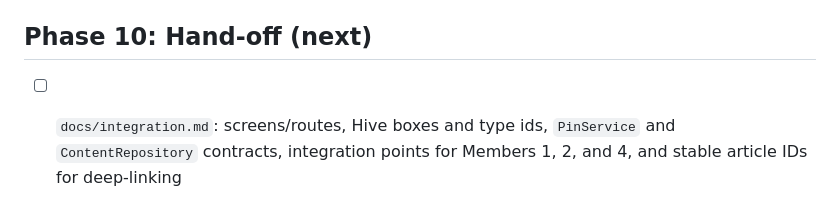
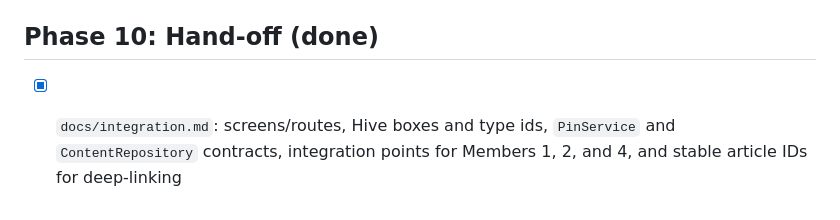
Before and after one commit to sathira21/CycleTracket, a Markdown page: task.md, the part around the change. Drawn GitHub-style.

Commit message:
Phase 10: Integration and hand-off documentation for Members 1, 2, and 4 (docs/integration.md)

```diff
--- a/task.md
+++ b/task.md
@@ -66,5 +66,5 @@ Legend: `[ ]` todo, `[/]` in progress, `[x]` done.
 - [x] Zero PII, zero external network requests
 - [x] Automated unit and widget tests in `test/services/metrics_service_test.dart` and `test/widgets/test_mode_overlay_test.dart`
 
-## Phase 10: Hand-off  (next)
-- [ ] `docs/integration.md`: screens/routes, Hive boxes and type ids, `PinService` and `ContentRepository` contracts, integration points for Members 1, 2, and 4, and stable article IDs for deep-linking
+## Phase 10: Hand-off  (done)
+- [x] `docs/integration.md`: screens/routes, Hive boxes and type ids, `PinService` and `ContentRepository` contracts, integration points for Members 1, 2, and 4, and stable article IDs for deep-linking
```
Also changed, not shown: docs/integration.md (added, +225 -0 lines).
